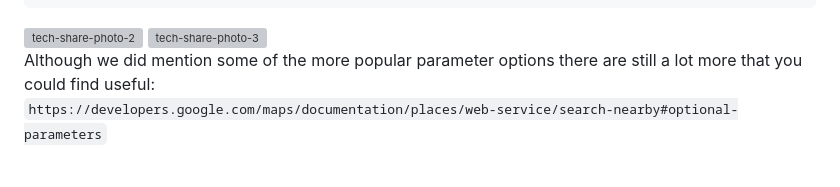
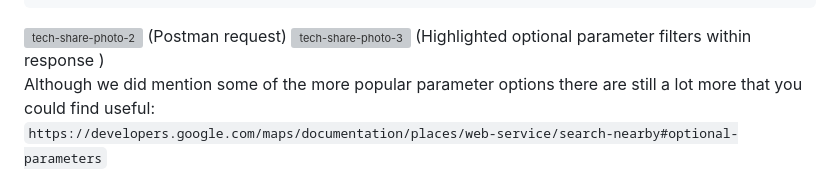
Before and after one commit to JabirDA/Tech-Share-Ice-Water, a Markdown page: README.md, the part around the change. Rendered like a GitHub page; grey boxes are pictures that could not be loaded.

````diff
--- a/README.md
+++ b/README.md
@@ -236,8 +236,9 @@ https://maps.googleapis.com/maps/api/place/nearbysearch/json
   &opennow
 ```
 <img width="889" alt="tech-share-photo-2" src="https://github.com/JabirDA/Tech-Share-Ice-Water/assets/101074642/c10eb85d-4327-4ae7-8743-4c8d2c33c9cc">
+(Postman request)
 <img width="880" alt="tech-share-photo-3" src="https://github.com/JabirDA/Tech-Share-Ice-Water/assets/101074642/59c18126-12f4-4b0f-8ff3-2a2406d66e3b">
-
+(Highlighted optional parameter filters within response )
 
 Although we did mention some of the more popular parameter options there are still a lot more that you could find useful:
 ```https://developers.google.com/maps/documentation/places/web-service/search-nearby#optional-parameters```
````
